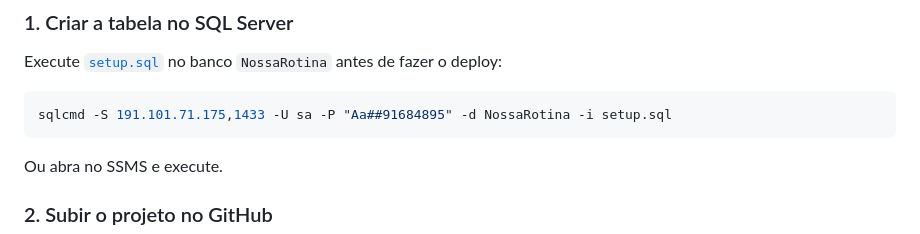
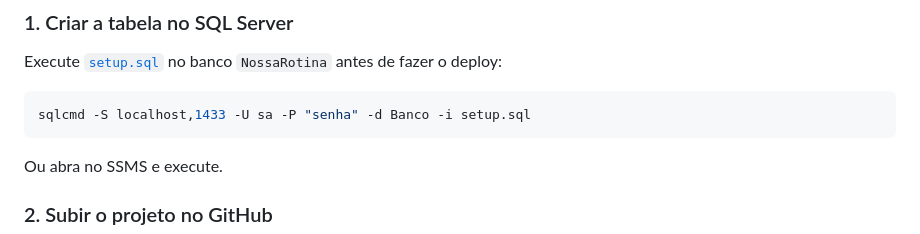
Before and after one commit to TonFLY/revisao, a Markdown page: README.md, the part around the change. Rendered like a GitHub page.

Commit message:
Change SQL command for setup instructions
Updated database connection details in README.

````diff
--- a/README.md
+++ b/README.md
@@ -30,7 +30,7 @@ Sistema de revisão com **flashcards de múltipla escolha** para a certificaçã
 Execute [`setup.sql`](setup.sql) no banco `NossaRotina` antes de fazer o deploy:
 
 ```bash
-sqlcmd -S 191.101.71.175,1433 -U sa -P "Aa##91684895" -d NossaRotina -i setup.sql
+sqlcmd -S localhost,1433 -U sa -P "senha" -d Banco -i setup.sql
 ```
 
 Ou abra no SSMS e execute.
````
